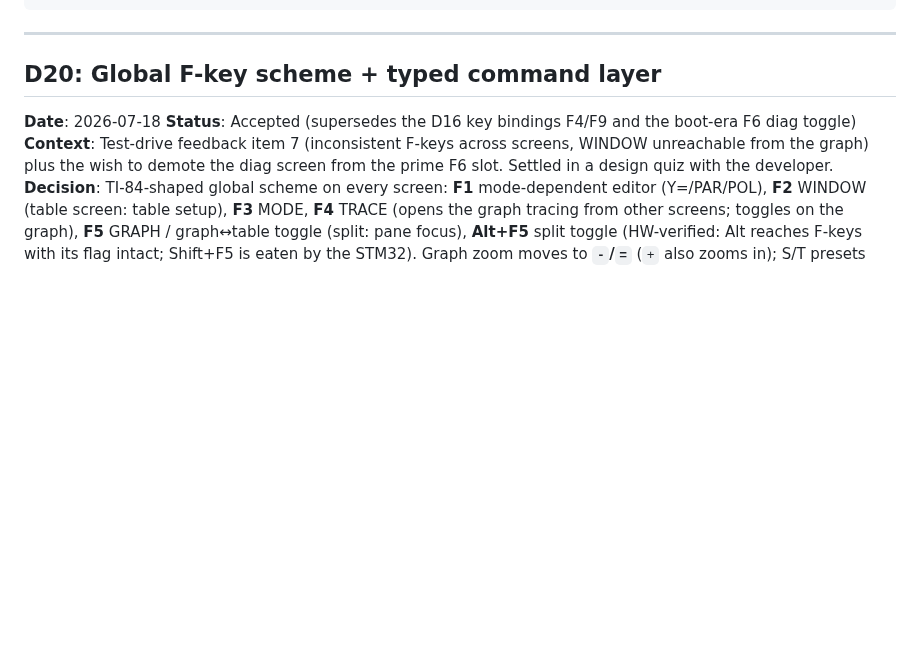
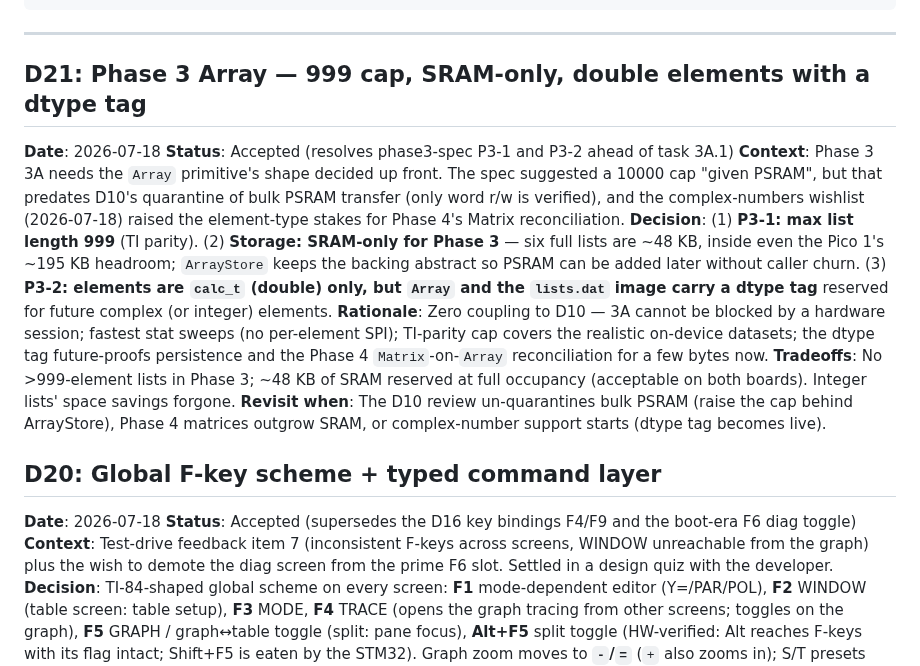
Before and after one commit to beapig/graphite_picocalc_gc_luckfox_lyra, a Markdown page: docs/notes/decisions.md, the part around the change. Drawn GitHub-style; blank space fills up the shorter version.

````diff
--- a/docs/notes/decisions.md
+++ b/docs/notes/decisions.md
@@ -17,6 +17,16 @@ Format:
 ```
 
 ---
+
+## D21: Phase 3 Array — 999 cap, SRAM-only, double elements with a dtype tag
+
+**Date**: 2026-07-18
+**Status**: Accepted (resolves phase3-spec P3-1 and P3-2 ahead of task 3A.1)
+**Context**: Phase 3 3A needs the `Array` primitive's shape decided up front. The spec suggested a 10000 cap "given PSRAM", but that predates D10's quarantine of bulk PSRAM transfer (only word r/w is verified), and the complex-numbers wishlist (2026-07-18) raised the element-type stakes for Phase 4's Matrix reconciliation.
+**Decision**: (1) **P3-1: max list length 999** (TI parity). (2) **Storage: SRAM-only for Phase 3** — six full lists are ~48 KB, inside even the Pico 1's ~195 KB headroom; `ArrayStore` keeps the backing abstract so PSRAM can be added later without caller churn. (3) **P3-2: elements are `calc_t` (double) only, but `Array` and the `lists.dat` image carry a dtype tag** reserved for future complex (or integer) elements.
+**Rationale**: Zero coupling to D10 — 3A cannot be blocked by a hardware session; fastest stat sweeps (no per-element SPI); TI-parity cap covers the realistic on-device datasets; the dtype tag future-proofs persistence and the Phase 4 `Matrix`-on-`Array` reconciliation for a few bytes now.
+**Tradeoffs**: No >999-element lists in Phase 3; ~48 KB of SRAM reserved at full occupancy (acceptable on both boards). Integer lists' space savings forgone.
+**Revisit when**: The D10 review un-quarantines bulk PSRAM (raise the cap behind ArrayStore), Phase 4 matrices outgrow SRAM, or complex-number support starts (dtype tag becomes live).
 
 ## D20: Global F-key scheme + typed command layer
 
````
Also changed, not shown: docs/notes/next-session.md (+9 -8 lines), docs/phases/phase3-spec.md (+10 -2 lines).
